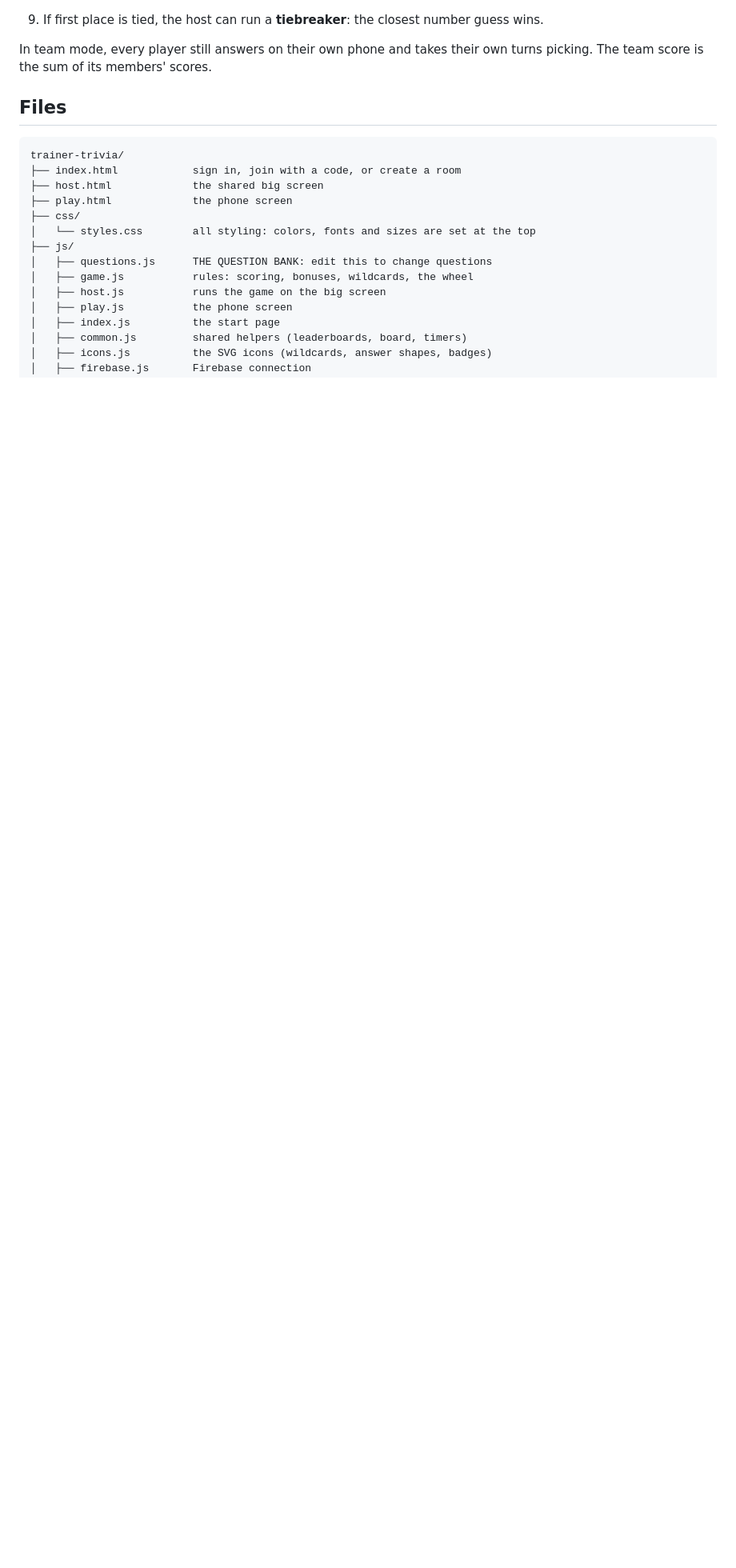
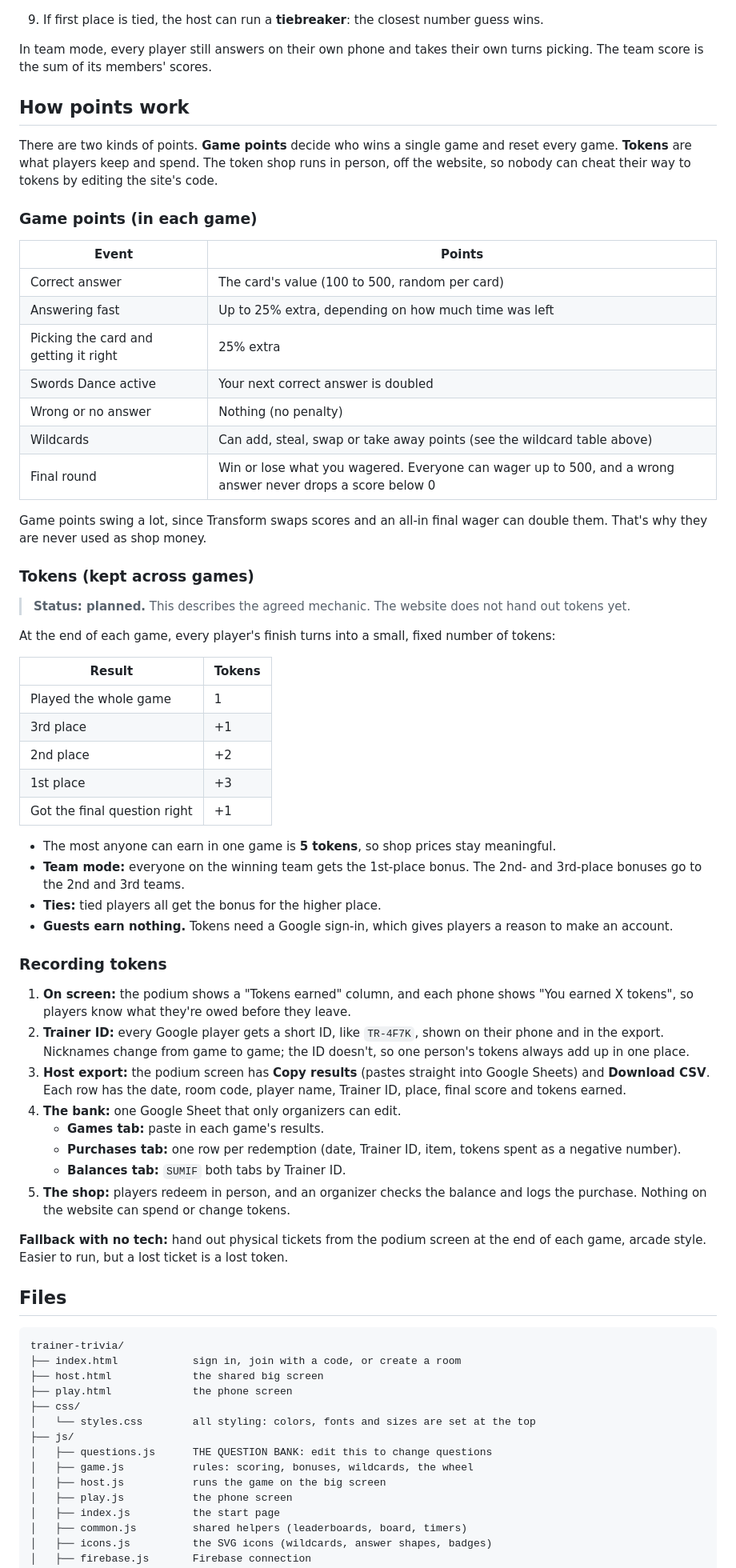
Before and after one commit to vanngrann/pokegame1, a Markdown page: README.md, the part around the change. Shown at 80% size. Drawn GitHub-style; blank space fills up the shorter version.

Commit message:
README Rules Update

```diff
--- a/README.md
+++ b/README.md
@@ -32,6 +32,56 @@ A live Pokémon party-trivia game: a Jeopardy-style board on a shared screen, Ka
 9. If first place is tied, the host can run a **tiebreaker**: the closest number guess wins.
 
 In team mode, every player still answers on their own phone and takes their own turns picking. The team score is the sum of its members' scores.
+
+## How points work
+
+There are two kinds of points. **Game points** decide who wins a single game and reset every game. **Tokens** are what players keep and spend. The token shop runs in person, off the website, so nobody can cheat their way to tokens by editing the site's code.
+
+### Game points (in each game)
+
+| Event | Points |
+|---|---|
+| Correct answer | The card's value (100 to 500, random per card) |
+| Answering fast | Up to 25% extra, depending on how much time was left |
+| Picking the card and getting it right | 25% extra |
+| Swords Dance active | Your next correct answer is doubled |
+| Wrong or no answer | Nothing (no penalty) |
+| Wildcards | Can add, steal, swap or take away points (see the wildcard table above) |
+| Final round | Win or lose what you wagered. Everyone can wager up to 500, and a wrong answer never drops a score below 0 |
+
+Game points swing a lot, since Transform swaps scores and an all-in final wager can double them. That's why they are never used as shop money.
+
+### Tokens (kept across games)
+
+> **Status: planned.** This describes the agreed mechanic. The website does not hand out tokens yet.
+
+At the end of each game, every player's finish turns into a small, fixed number of tokens:
+
+| Result | Tokens |
+|---|---|
+| Played the whole game | 1 |
+| 3rd place | +1 |
+| 2nd place | +2 |
+| 1st place | +3 |
+| Got the final question right | +1 |
+
+- The most anyone can earn in one game is **5 tokens**, so shop prices stay meaningful.
+- **Team mode:** everyone on the winning team gets the 1st-place bonus. The 2nd- and 3rd-place bonuses go to the 2nd and 3rd teams.
+- **Ties:** tied players all get the bonus for the higher place.
+- **Guests earn nothing.** Tokens need a Google sign-in, which gives players a reason to make an account.
+
+### Recording tokens
+
+1. **On screen:** the podium shows a "Tokens earned" column, and each phone shows "You earned X tokens", so players know what they're owed before they leave.
+2. **Trainer ID:** every Google player gets a short ID, like `TR-4F7K`, shown on their phone and in the export. Nicknames change from game to game; the ID doesn't, so one person's tokens always add up in one place.
+3. **Host export:** the podium screen has **Copy results** (pastes straight into Google Sheets) and **Download CSV**. Each row has the date, room code, player name, Trainer ID, place, final score and tokens earned.
+4. **The bank:** one Google Sheet that only organizers can edit.
+   - **Games tab:** paste in each game's results.
+   - **Purchases tab:** one row per redemption (date, Trainer ID, item, tokens spent as a negative number).
+   - **Balances tab:** `SUMIF` both tabs by Trainer ID.
+5. **The shop:** players redeem in person, and an organizer checks the balance and logs the purchase. Nothing on the website can spend or change tokens.
+
+**Fallback with no tech:** hand out physical tickets from the podium screen at the end of each game, arcade style. Easier to run, but a lost ticket is a lost token.
 
 ## Files
 
```
